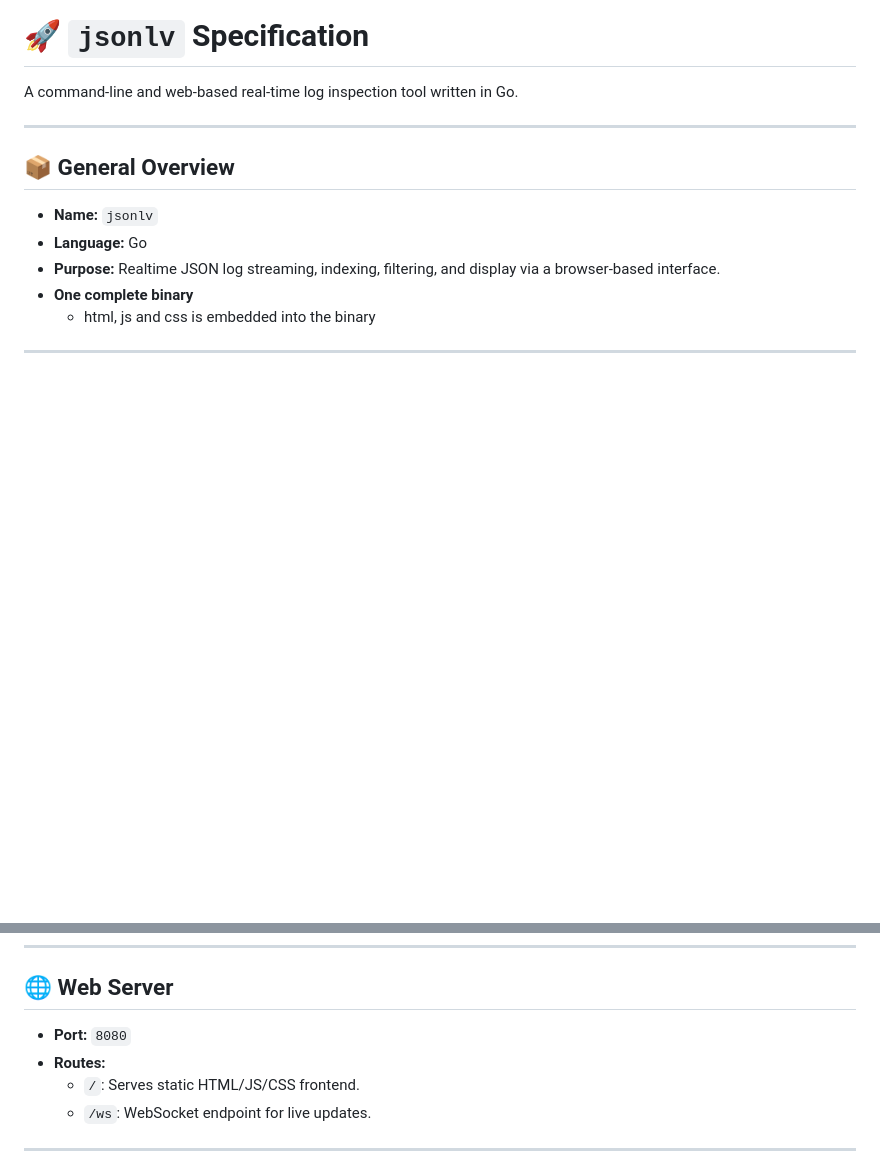
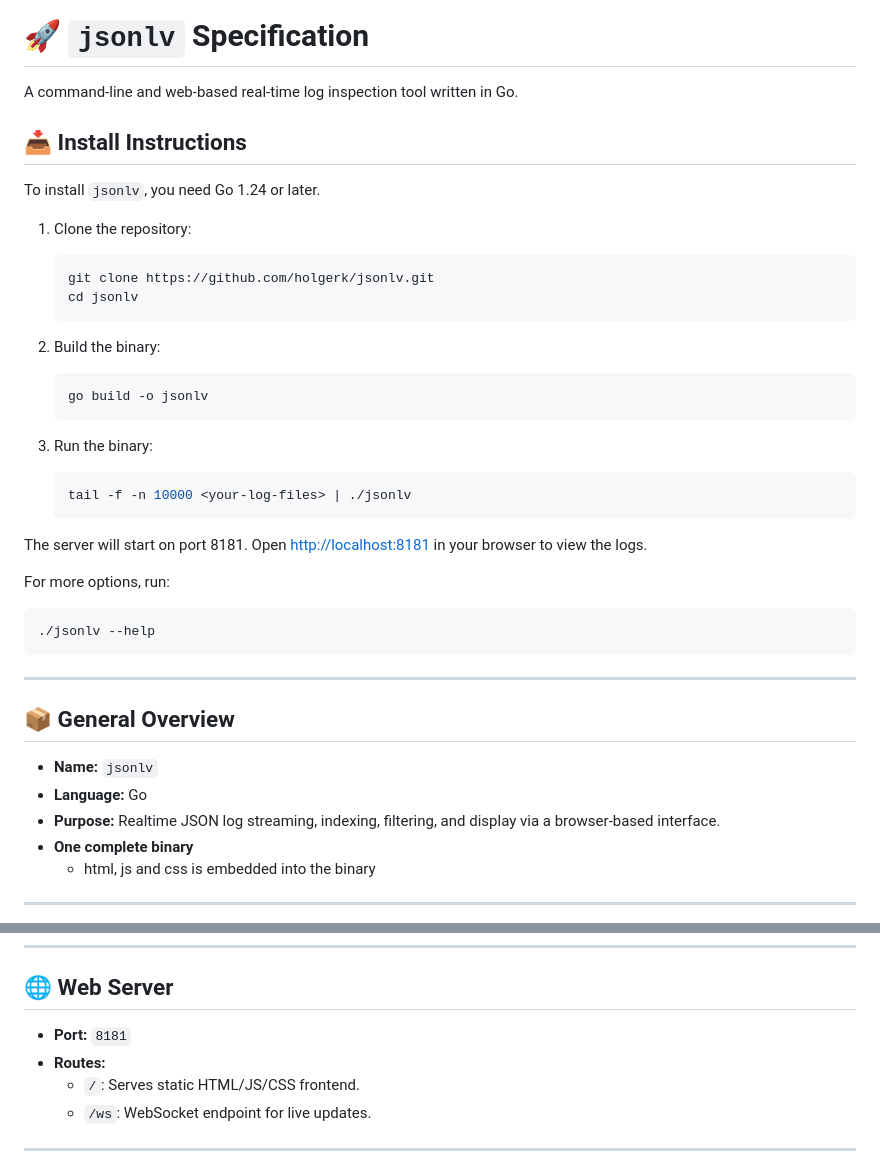
Before and after one commit to holgerk/jsonlv, a Markdown page: README.md, 2 parts joined by grey strips. Rendered like a GitHub page; blank space fills up the shorter version.

Commit message:
Update README with install instructions and port change
Update web server port from 8080 to 8181 and add detailed installation
steps.

````diff
--- a/README.md
+++ b/README.md
@@ -1,6 +1,34 @@
 # 🚀 `jsonlv` Specification
 
 A command-line and web-based real-time log inspection tool written in Go.
+
+## 📥 Install Instructions
+
+To install `jsonlv`, you need Go 1.24 or later.
+
+1. Clone the repository:
+   ```bash
+   git clone https://github.com/holgerk/jsonlv.git
+   cd jsonlv
+   ```
+
+2. Build the binary:
+   ```bash
+   go build -o jsonlv
+   ```
+
+3. Run the binary:
+   ```bash
+   tail -f -n 10000 <your-log-files> | ./jsonlv
+   ```
+
+The server will start on port 8181. Open [http://localhost:8181](http://localhost:8181) in your browser to view the logs.
+
+For more options, run:
+```bash
+./jsonlv --help
+```
+
 
 ---
 
@@ -87,7 +115,7 @@ A command-line and web-based real-time log inspection tool written in Go.
 
 ## 🌐 Web Server
 
-- **Port:** `8080`
+- **Port:** `8181`
 - **Routes:**
   - `/`: Serves static HTML/JS/CSS frontend.
   - `/ws`: WebSocket endpoint for live updates.
````
